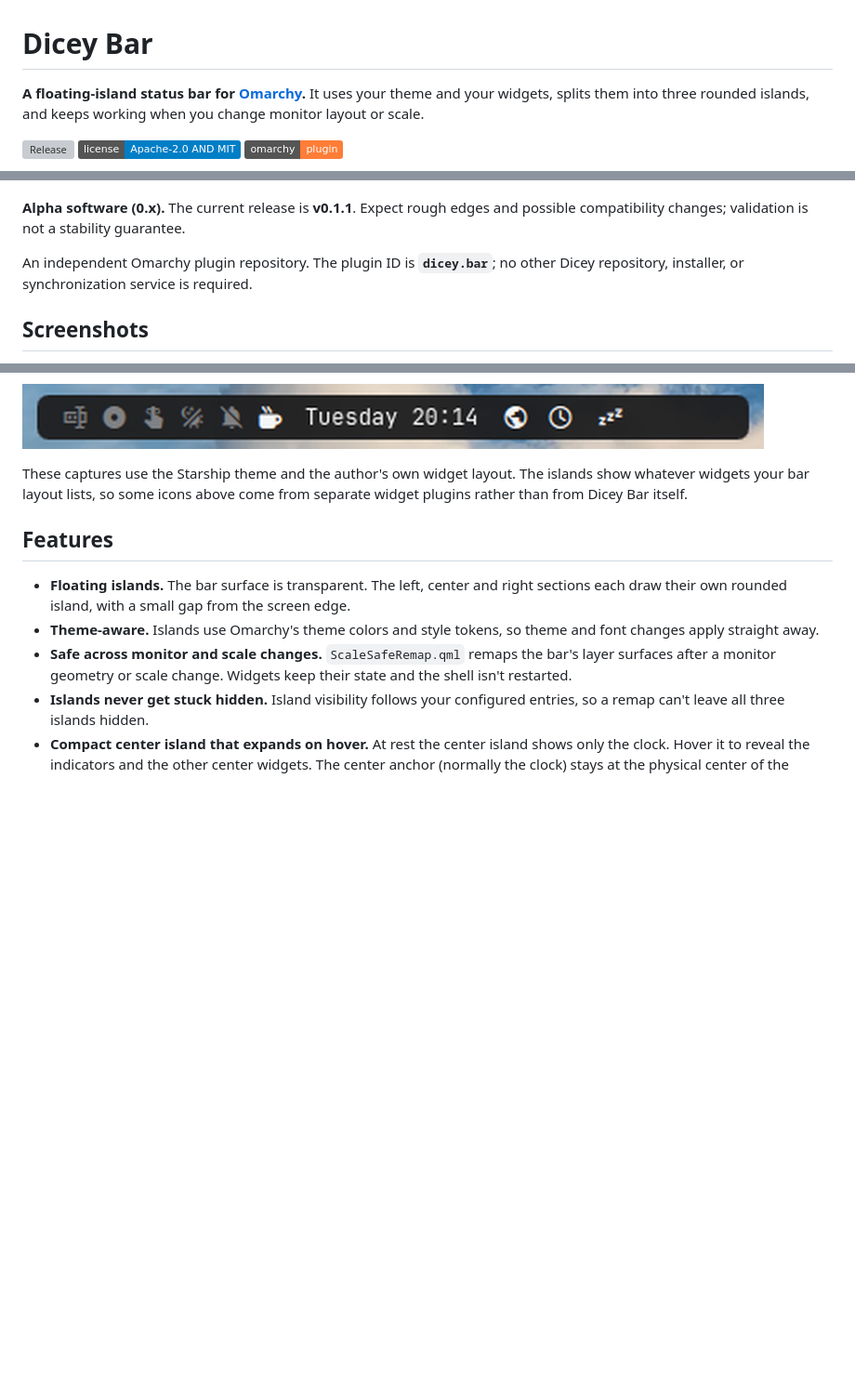
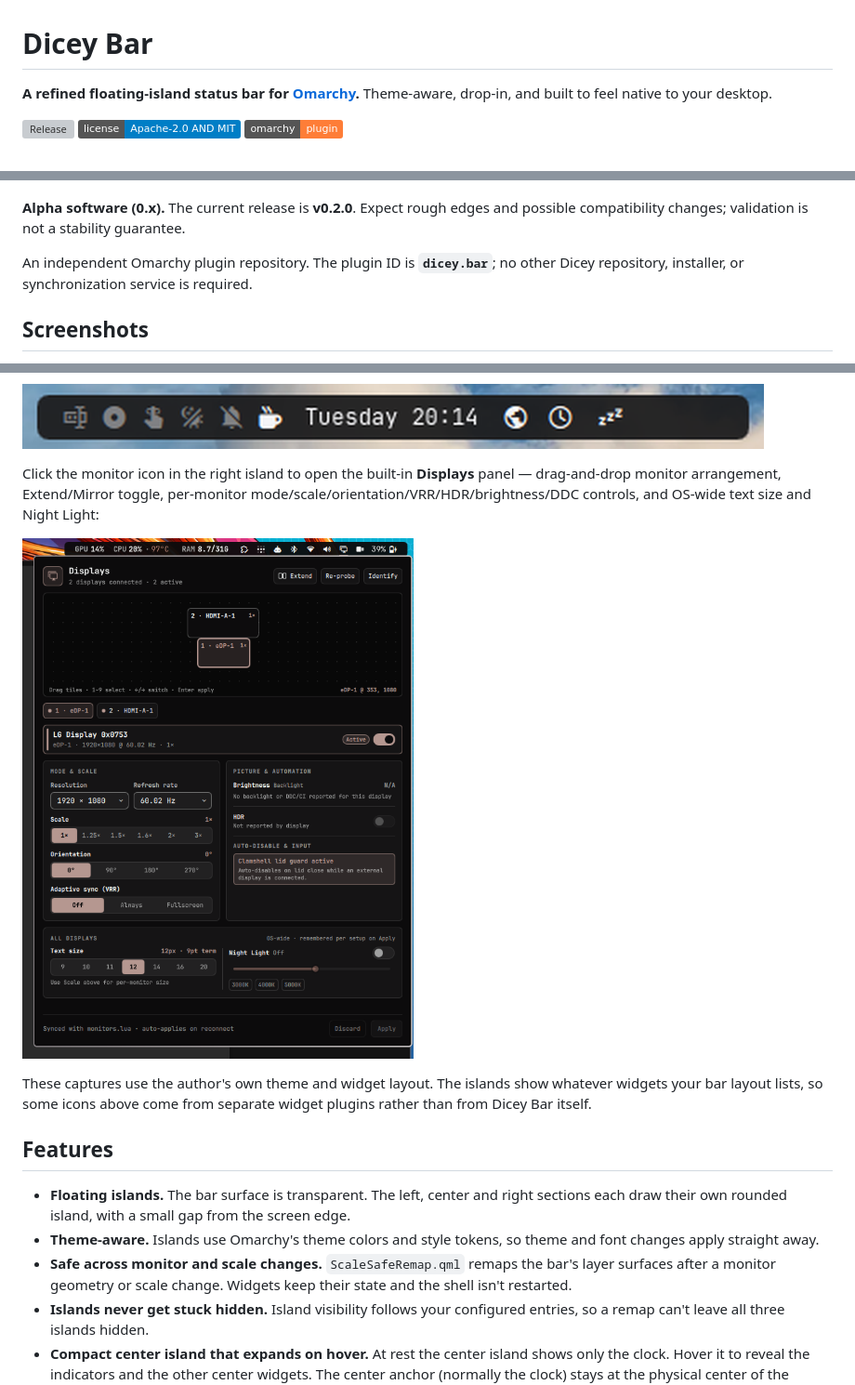
Before and after one commit to dicey-dev/dicey-bar, a Markdown page: README.md, 3 parts joined by grey strips. Shown at 93% size. Drawn GitHub-style; pictures changed too: docs/screenshots/displays-panel.png (added); badges without logos; blank space fills up the shorter version; grey boxes are pictures that could not be loaded.

Commit message:
release: v0.2.0 — Displays panel, screenshot, README, and concise description

```diff
--- a/README.md
+++ b/README.md
@@ -1,8 +1,7 @@
 # Dicey Bar
 
-**A floating-island status bar for [Omarchy](https://omarchy.org/).** It uses
-your theme and your widgets, splits them into three rounded islands, and keeps
-working when you change monitor layout or scale.
+**A refined floating-island status bar for [Omarchy](https://omarchy.org/).**
+Theme-aware, drop-in, and built to feel native to your desktop.
 
 [![Release](https://img.shields.io/github/v/release/dicey-dev/dicey-bar?include_prereleases&label=release)](https://github.com/dicey-dev/dicey-bar/releases)
 [![License](https://img.shields.io/badge/license-Apache--2.0%20AND%20MIT-blue)](THIRD_PARTY_NOTICES.md)
@@ -10,7 +9,7 @@ working when you change monitor layout or scale.
 
 ![Dicey Bar: workspaces, clock and status islands floating over the desktop](preview.png)
 
-**Alpha software (0.x).** The current release is **v0.1.1**. Expect rough edges
+**Alpha software (0.x).** The current release is **v0.2.0**. Expect rough edges
 and possible compatibility changes; validation is not a stability guarantee.
 
 An independent Omarchy plugin repository. The plugin ID is **`dicey.bar`**;
@@ -31,9 +30,16 @@ other center widgets. The clock stays where it is:
 
 ![Center island expanded on hover, with indicators to the left of the clock and more widgets to the right](docs/screenshots/island-center-hover.png)
 
-These captures use the Starship theme and the author's own widget layout. The
-islands show whatever widgets your bar layout lists, so some icons above come
-from separate widget plugins rather than from Dicey Bar itself.
+Click the monitor icon in the right island to open the built-in **Displays**
+panel — drag-and-drop monitor arrangement, Extend/Mirror toggle, per-monitor
+mode/scale/orientation/VRR/HDR/brightness/DDC controls, and OS-wide text size
+and Night Light:
+
+![Built-in Displays panel showing drag-and-drop canvas, Extend/Mirror toggle, per-monitor controls, and All Displays card](docs/screenshots/displays-panel.png)
+
+These captures use the author's own theme and widget layout. The islands show
+whatever widgets your bar layout lists, so some icons above come from separate
+widget plugins rather than from Dicey Bar itself.
 
 ## Features
 
```
Also changed, not shown: CHANGELOG.md (+4 -0 lines), 1 other file.
